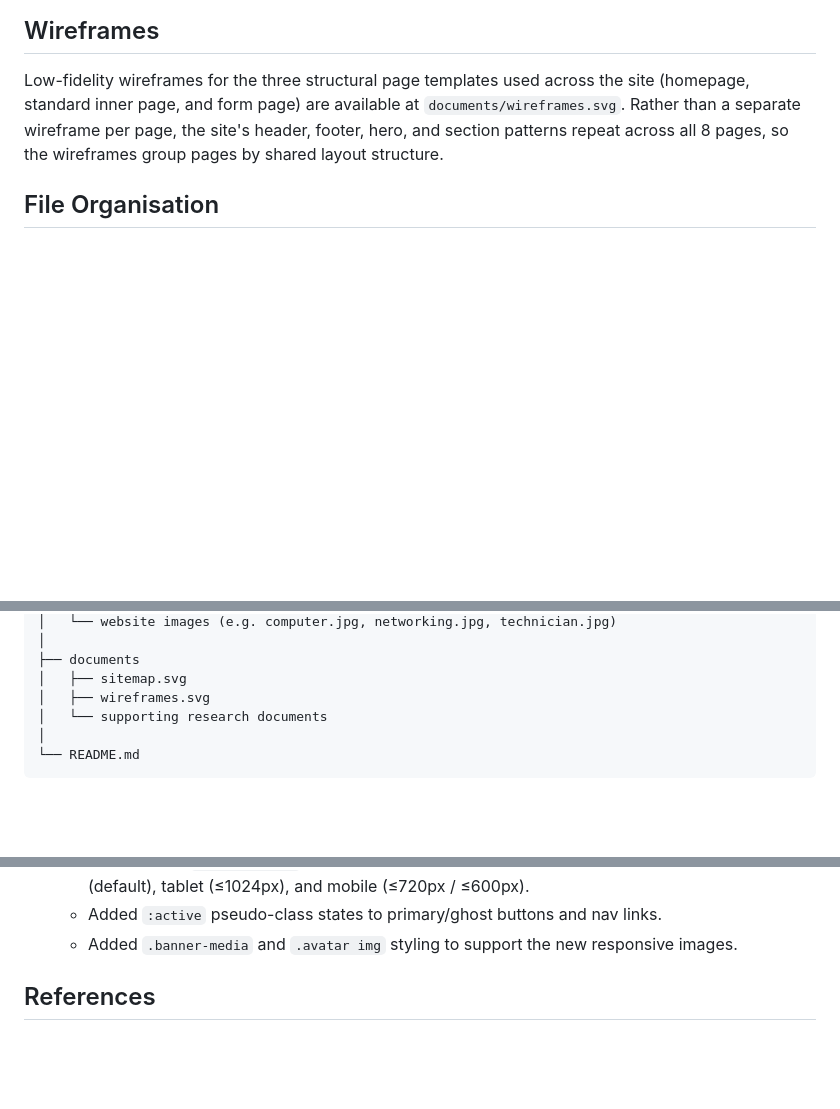
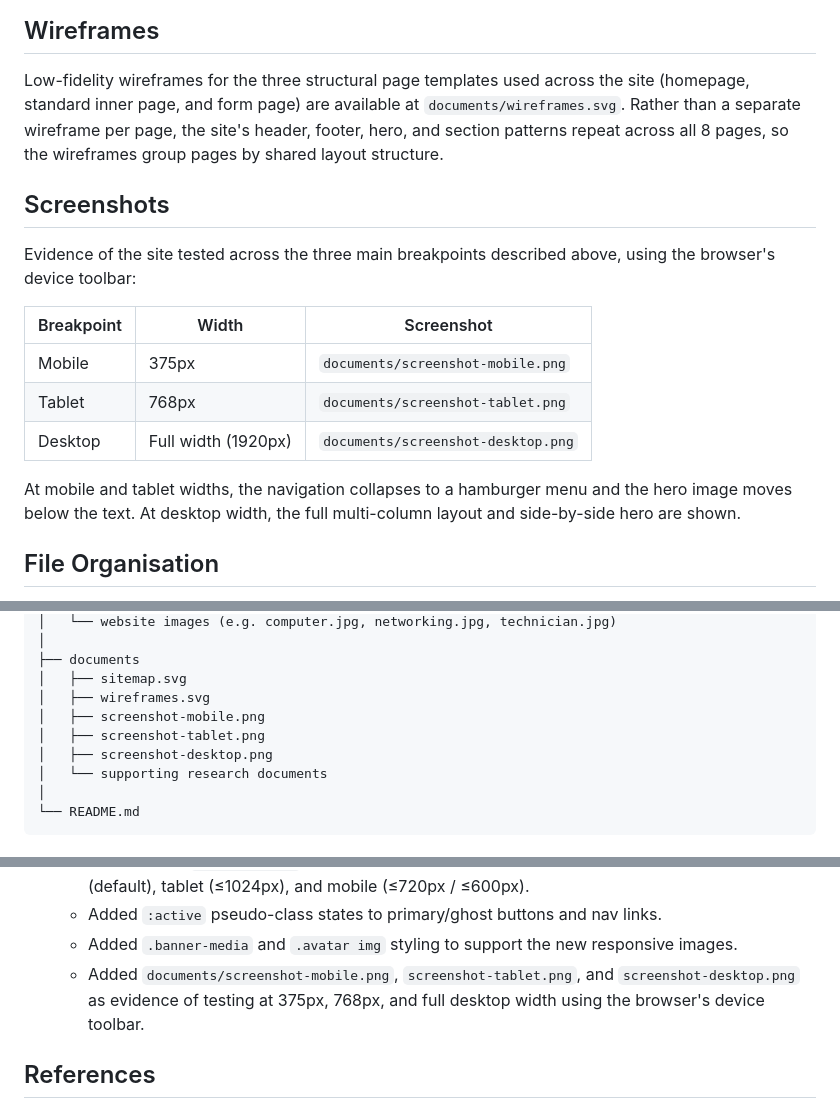
Before and after one commit to Thato-Mabasa/TechFix-IT-Solutions-Website, a Markdown page: README.md, 3 parts joined by grey strips. GitHub-like rendering; blank space fills up the shorter version.

Commit message:
Part 2: add Screenshots section to README referencing mobile/tablet/desktop breakpoint evidence

```diff
--- a/README.md
+++ b/README.md
@@ -86,6 +86,17 @@ All eight pages are reachable from every page via the primary navigation menu an
 ## Wireframes
 Low-fidelity wireframes for the three structural page templates used across the site (homepage, standard inner page, and form page) are available at `documents/wireframes.svg`. Rather than a separate wireframe per page, the site's header, footer, hero, and section patterns repeat across all 8 pages, so the wireframes group pages by shared layout structure.
 
+## Screenshots
+Evidence of the site tested across the three main breakpoints described above, using the browser's device toolbar:
+
+| Breakpoint | Width | Screenshot |
+|---|---|---|
+| Mobile | 375px | `documents/screenshot-mobile.png` |
+| Tablet | 768px | `documents/screenshot-tablet.png` |
+| Desktop | Full width (1920px) | `documents/screenshot-desktop.png` |
+
+At mobile and tablet widths, the navigation collapses to a hamburger menu and the hero image moves below the text. At desktop width, the full multi-column layout and side-by-side hero are shown.
+
 ## File Organisation
 A separate project folder named `TechFix_IT_Solutions_Website` was created to organise all website files. The project contains separate folders for CSS, JavaScript, images, and documents. HTML pages are stored in the main project folder. Clear and consistent lowercase naming conventions are used to make the files easy to identify, manage, and maintain.
 
@@ -113,6 +124,9 @@ TechFix_IT_Solutions_Website
 ├── documents
 │   ├── sitemap.svg
 │   ├── wireframes.svg
+│   ├── screenshot-mobile.png
+│   ├── screenshot-tablet.png
+│   ├── screenshot-desktop.png
 │   └── supporting research documents
 │
 └── README.md
@@ -134,6 +148,7 @@ TechFix_IT_Solutions_Website
   - Restructured `css/style.css` responsive rules into three documented breakpoints: desktop (default), tablet (≤1024px), and mobile (≤720px / ≤600px).
   - Added `:active` pseudo-class states to primary/ghost buttons and nav links.
   - Added `.banner-media` and `.avatar img` styling to support the new responsive images.
+  - Added `documents/screenshot-mobile.png`, `screenshot-tablet.png`, and `screenshot-desktop.png` as evidence of testing at 375px, 768px, and full desktop width using the browser's device toolbar.
 
 ## References
 - Mozilla Developer Network (MDN). 2026. *HTML: HyperText Markup Language*. Available at: https://developer.mozilla.org/en-US/docs/Web/HTML [Accessed 2026].
```
